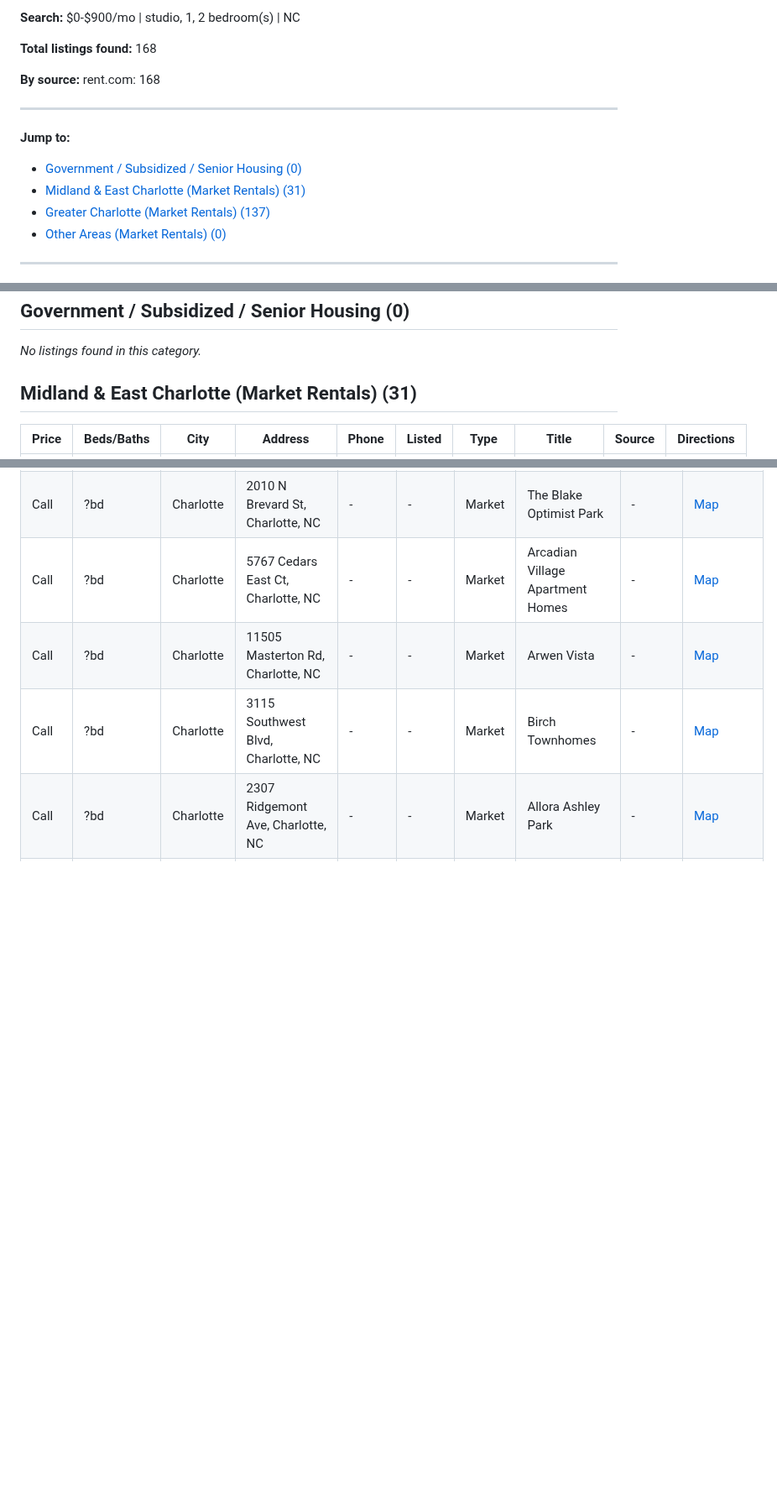
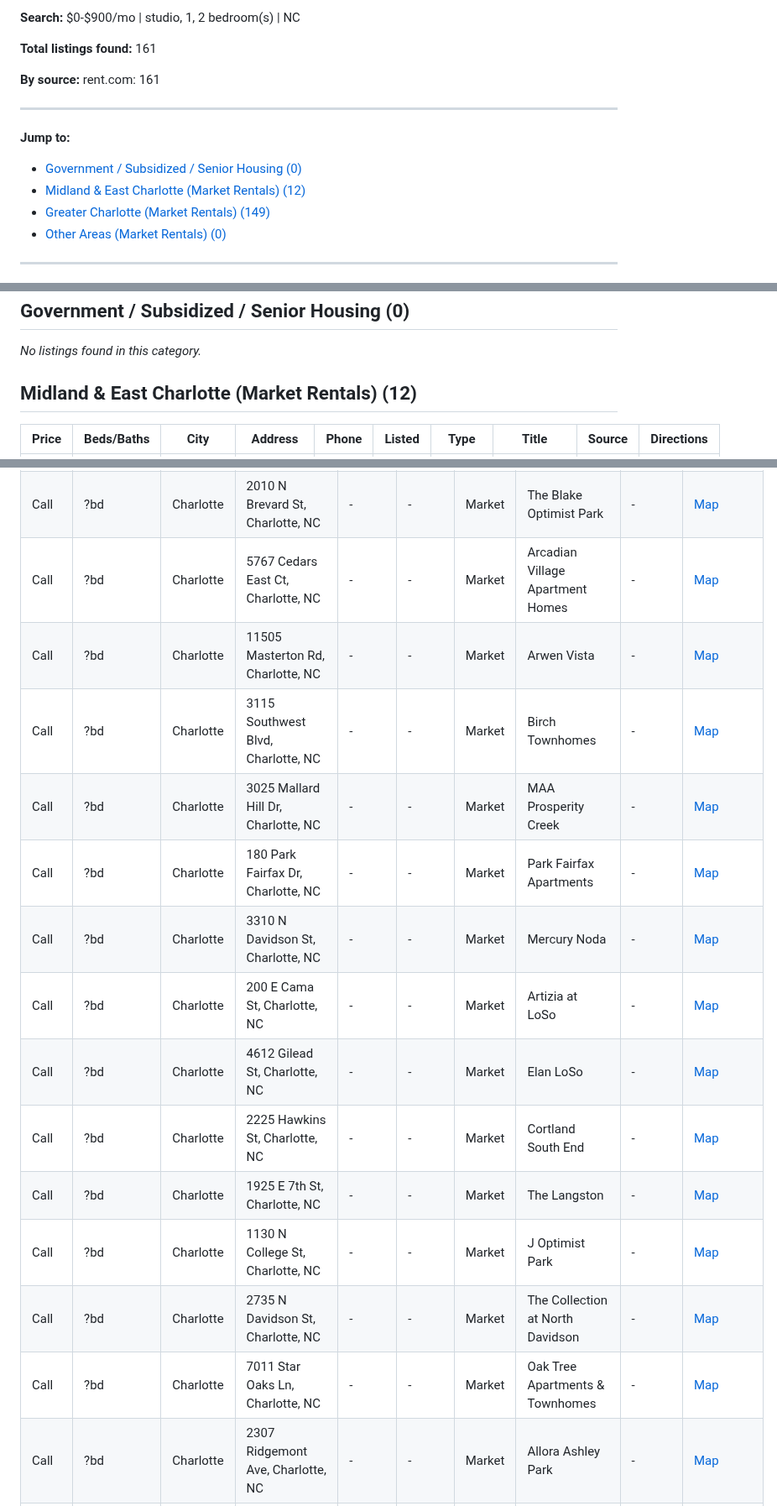
Before and after one commit to gainglintgaz/ApartmentFinder, a Markdown page: RESULTS.md, 3 parts joined by grey strips. Shown at 84% size. Drawn GitHub-style; blank space fills up the shorter version.

```diff
--- a/RESULTS.md
+++ b/RESULTS.md
@@ -4,16 +4,16 @@
 
 **Search:** $0-$900/mo | studio, 1, 2 bedroom(s) | NC
 
-**Total listings found:** 168
+**Total listings found:** 161
 
-**By source:** rent.com: 168
+**By source:** rent.com: 161
 
 ---
 
 **Jump to:**
 - [Government / Subsidized / Senior Housing (0)](#government--subsidized--senior-housing)
-- [Midland & East Charlotte (Market Rentals) (31)](#midland--east-charlotte-market-rentals)
-- [Greater Charlotte (Market Rentals) (137)](#greater-charlotte-market-rentals)
+- [Midland & East Charlotte (Market Rentals) (12)](#midland--east-charlotte-market-rentals)
+- [Greater Charlotte (Market Rentals) (149)](#greater-charlotte-market-rentals)
 - [Other Areas (Market Rentals) (0)](#other-areas-market-rentals)
 
 ---
@@ -44,7 +44,7 @@
 
 _No listings found in this category._
 
-## Midland & East Charlotte (Market Rentals) (31)
+## Midland & East Charlotte (Market Rentals) (12)
 
 | Price | Beds/Baths | City | Address | Phone | Listed | Type | Title | Source | Directions |
 |-------|-----------|------|---------|-------|--------|------|-------|--------|------------|
@@ -173,4 +154,14 @@ _No listings found in this category._
 | Call | ?bd | Charlotte | 5767 Cedars East Ct, Charlotte, NC | - | - | Market | Arcadian Village Apartment Homes | - | [Map](https://www.google.com/maps/dir/?api=1&destination=5767+Cedars+East+Ct%2C+Charlotte%2C+NC) |
 | Call | ?bd | Charlotte | 11505 Masterton Rd, Charlotte, NC | - | - | Market | Arwen Vista | - | [Map](https://www.google.com/maps/dir/?api=1&destination=11505+Masterton+Rd%2C+Charlotte%2C+NC) |
 | Call | ?bd | Charlotte | 3115 Southwest Blvd, Charlotte, NC | - | - | Market | Birch Townhomes | - | [Map](https://www.google.com/maps/dir/?api=1&destination=3115+Southwest+Blvd%2C+Charlotte%2C+NC) |
+| Call | ?bd | Charlotte | 3025 Mallard Hill Dr, Charlotte, NC | - | - | Market | MAA Prosperity Creek | - | [Map](https://www.google.com/maps/dir/?api=1&destination=3025+Mallard+Hill+Dr%2C+Charlotte%2C+NC) |
+| Call | ?bd | Charlotte | 180 Park Fairfax Dr, Charlotte, NC | - | - | Market | Park Fairfax Apartments | - | [Map](https://www.google.com/maps/dir/?api=1&destination=180+Park+Fairfax+Dr%2C+Charlotte%2C+NC) |
+| Call | ?bd | Charlotte | 3310 N Davidson St, Charlotte, NC | - | - | Market | Mercury Noda | - | [Map](https://www.google.com/maps/dir/?api=1&destination=3310+N+Davidson+St%2C+Charlotte%2C+NC) |
+| Call | ?bd | Charlotte | 200 E Cama St, Charlotte, NC | - | - | Market | Artizia at LoSo | - | [Map](https://www.google.com/maps/dir/?api=1&destination=200+E+Cama+St%2C+Charlotte%2C+NC) |
+| Call | ?bd | Charlotte | 4612 Gilead St, Charlotte, NC | - | - | Market | Elan LoSo | - | [Map](https://www.google.com/maps/dir/?api=1&destination=4612+Gilead+St%2C+Charlotte%2C+NC) |
+| Call | ?bd | Charlotte | 2225 Hawkins St, Charlotte, NC | - | - | Market | Cortland South End | - | [Map](https://www.google.com/maps/dir/?api=1&destination=2225+Hawkins+St%2C+Charlotte%2C+NC) |
+| Call | ?bd | Charlotte | 1925 E 7th St, Charlotte, NC | - | - | Market | The Langston | - | [Map](https://www.google.com/maps/dir/?api=1&destination=1925+E+7th+St%2C+Charlotte%2C+NC) |
+| Call | ?bd | Charlotte | 1130 N College St, Charlotte, NC | - | - | Market | J Optimist Park | - | [Map](https://www.google.com/maps/dir/?api=1&destination=1130+N+College+St%2C+Charlotte%2C+NC) |
+| Call | ?bd | Charlotte | 2735 N Davidson St, Charlotte, NC | - | - | Market | The Collection at North Davidson | - | [Map](https://www.google.com/maps/dir/?api=1&destination=2735+N+Davidson+St%2C+Charlotte%2C+NC) |
+| Call | ?bd | Charlotte | 7011 Star Oaks Ln, Charlotte, NC | - | - | Market | Oak Tree Apartments & Townhomes | - | [Map](https://www.google.com/maps/dir/?api=1&destination=7011+Star+Oaks+Ln%2C+Charlotte%2C+NC) |
 | Call | ?bd | Charlotte | 2307 Ridgemont Ave, Charlotte, NC | - | - | Market | Allora Ashley Park | - | [Map](https://www.google.com/maps/dir/?api=1&destination=2307+Ridgemont+Ave%2C+Charlotte%2C+NC) |
```
Also changed, not shown: other parts of RESULTS.md (+23 -40 lines).
